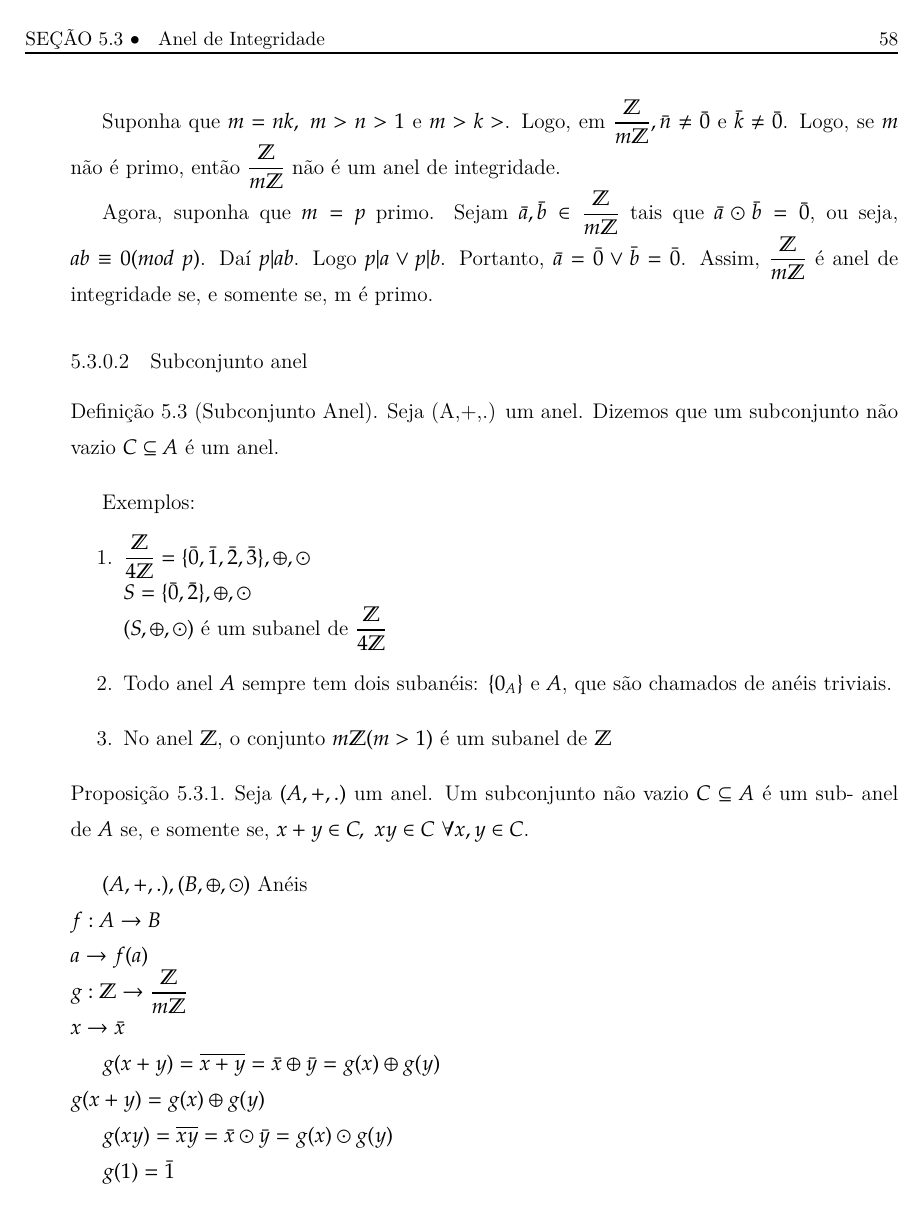
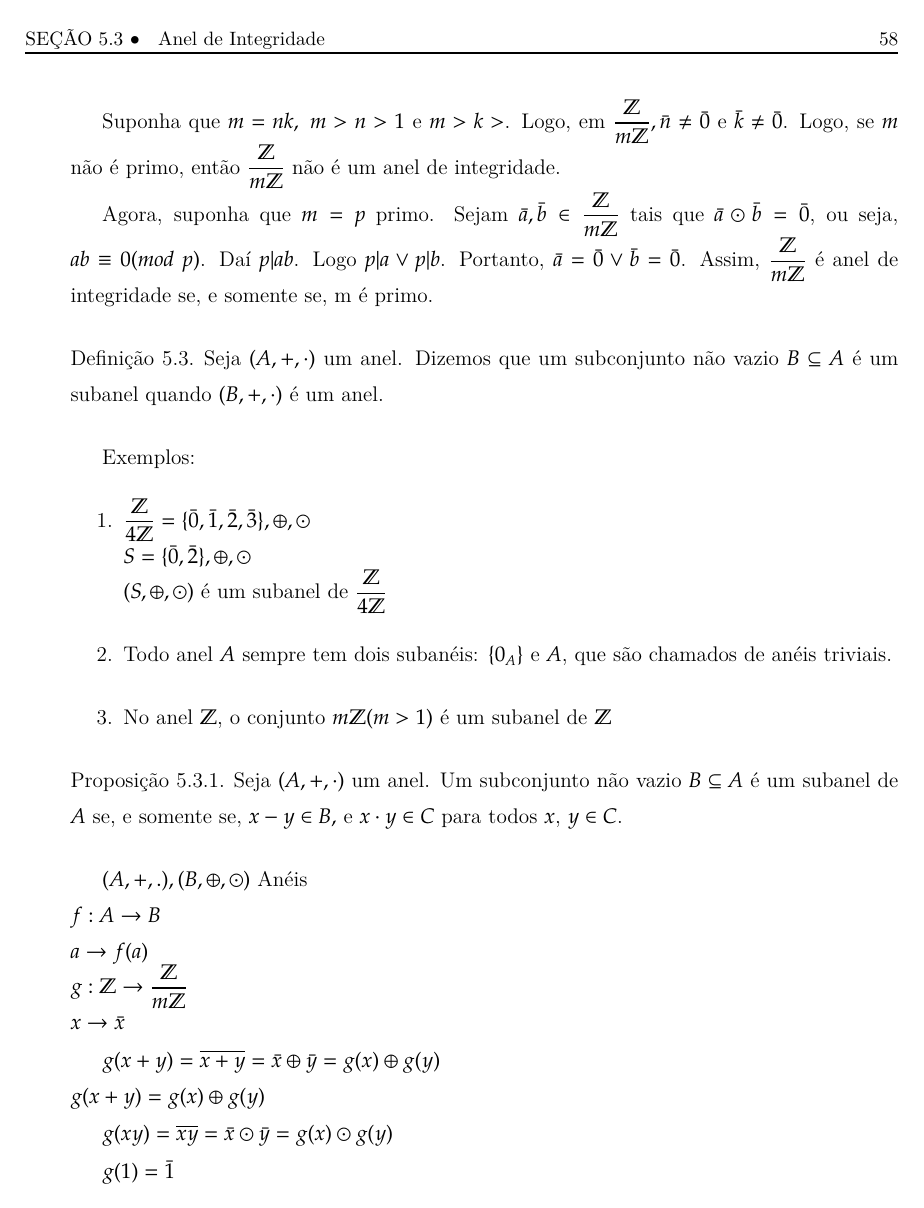
Before and after one commit to jfreitasunb/Algebra-1, a LaTeX book (Algebra_1.tex, which reads aneis.tex): page 58 of 73. Compiled offline with XeLaTeX.

Commit message:
Correção na definição de subanel.

```diff
--- a/aneis.tex
+++ b/aneis.tex
@@ -219,8 +219,10 @@ Suponha que $m=nk,\ m>n>1$ e $m>k>$. Logo, em $\displaystyle\frac{\mathbb{Z}}{m\
 
 Agora, suponha que $m=p$ primo. Sejam $\bar{a},\bar{b}\in\displaystyle\frac{\mathbb{Z}}{m\mathbb{Z}}$ tais que $\bar{a}\odot\bar{b}=\bar{0}$, ou seja, $ab\equiv 0(mod\ p)$. Da{\'\i} $p|ab$. Logo $p|a\vee p|b$. Portanto, $\bar{a}=\bar{0}\vee \bar{b}=\bar{0}$. Assim, $\displaystyle\frac{\mathbb{Z}}{m\mathbb{Z}}$ {\'e} anel de integridade se, e somente se, m {\'e} primo.
 
-\subsubsection{Subconjunto anel}
-\begin{definicao}[Subconjunto Anel] Seja (A,+,.) um anel. Dizemos que um subconjunto n{\~a}o vazio $C\subseteq A$ {\'e} um anel.\end{definicao}
+
+\begin{definicao}
+	Seja $(A,+,\cdot)$ um anel. Dizemos que um subconjunto n{\~a}o vazio $B\subseteq A$ {\'e} um \textbf{subanel} quando $(B, + , \cdot)$ é um anel.
+\end{definicao}
 
 Exemplos:
 \begin{enumerate}
@@ -231,7 +233,9 @@ $(S,\oplus,\odot)$ {\'e} um subanel de $\displaystyle\frac{\mathbb{Z}}{4\mathbb{
 \item No anel $\mathbb{Z}$, o conjunto $m\mathbb{Z}(m>1)$ {\'e} um subanel de $\mathbb{Z}$
 \end{enumerate}
 
-\begin{proposicao} Seja $(A,+,.)$ um anel. Um subconjunto n{\~a}o vazio $C\subseteq A$ {\'e} um sub- anel de $A$ se, e somente se, $x+y\in C,\ xy\in C\ \forall x,y\in C$.\end{proposicao}
+\begin{proposicao}
+	Seja $(A,+,\cdot)$ um anel. Um subconjunto n{\~a}o vazio $B\subseteq A$ {\'e} um subanel de $A$ se, e somente se, $x - y \in B,$ e $x\cdot y \in C$ para todos $x$, $y\in C$.
+\end{proposicao}
 
 $(A,+,.),(B,\oplus,\odot)$ An{\'e}is\\
 $f:A\rightarrow B$\\
```
